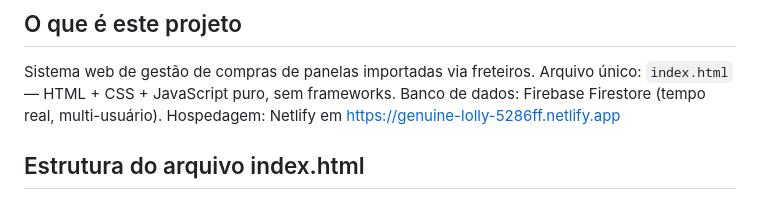
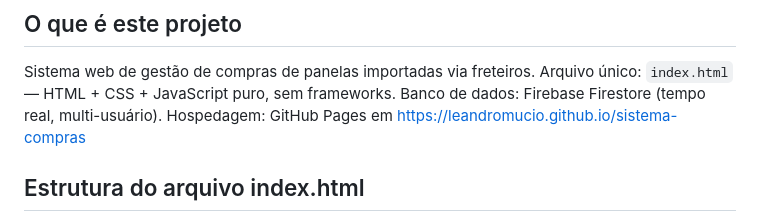
Before and after one commit to leandromucio/sistema-compras, a Markdown page: CLAUDE.md, the part around the change. GitHub-like rendering.

Commit message:
Update hospedagem para GitHub Pages

```diff
--- a/CLAUDE.md
+++ b/CLAUDE.md
@@ -4,7 +4,7 @@
 Sistema web de gestão de compras de panelas importadas via freteiros.
 Arquivo único: `index.html` — HTML + CSS + JavaScript puro, sem frameworks.
 Banco de dados: Firebase Firestore (tempo real, multi-usuário).
-Hospedagem: Netlify em https://genuine-lolly-5286ff.netlify.app
+Hospedagem: GitHub Pages em https://leandromucio.github.io/sistema-compras
 
 ## Estrutura do arquivo index.html
 - **Linhas 1-115**: HTML head, CSS completo, scripts Firebase
```
